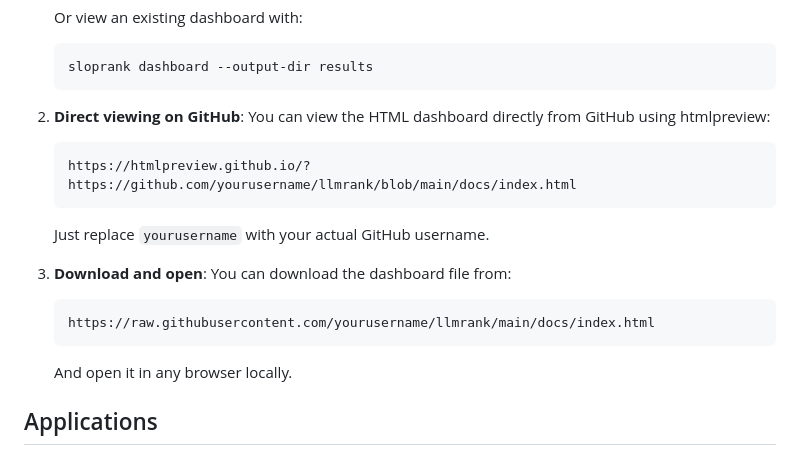
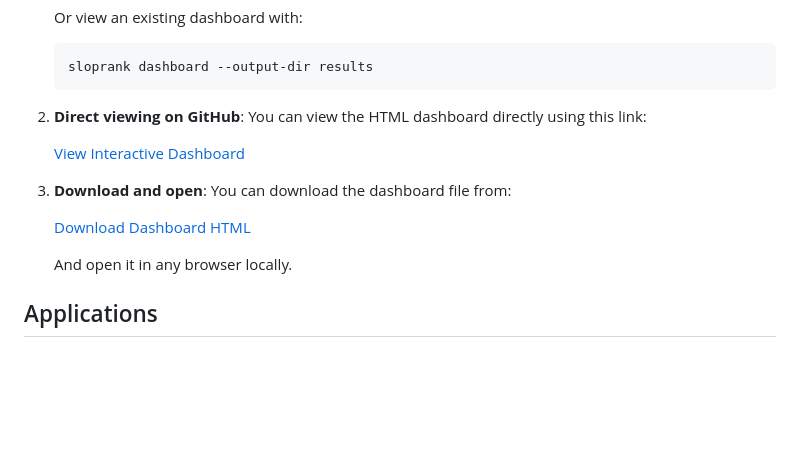
Before and after one commit to strangeloopcanon/LLMRank, a Markdown page: readme.md, the part around one of its changes. Rendered like a GitHub page; blank space fills up the shorter version.

````diff
--- a/readme.md
+++ b/readme.md
@@ -192,17 +192,15 @@ There are several ways to view the interactive dashboard:
    ```
 
 2. **Direct viewing on GitHub**:
-   You can view the HTML dashboard directly from GitHub using htmlpreview:
-   ```
-   https://htmlpreview.github.io/?https://github.com/yourusername/llmrank/blob/main/docs/index.html
-   ```
-   Just replace `yourusername` with your actual GitHub username.
+   You can view the HTML dashboard directly using this link:
+
+   [View Interactive Dashboard](https://htmlpreview.github.io/?https://github.com/strangeloopcanon/llmrank/blob/main/docs/index.html)
 
 3. **Download and open**:
    You can download the dashboard file from:
-   ```
-   https://raw.githubusercontent.com/yourusername/llmrank/main/docs/index.html
-   ```
+
+   [Download Dashboard HTML](https://raw.githubusercontent.com/strangeloopcanon/llmrank/main/docs/index.html)
+
    And open it in any browser locally.
 
 ## Applications
````
Also changed, not shown: other parts of readme.md (+2 -46 lines), CHANGELOG.md (added, +49 -0 lines).
